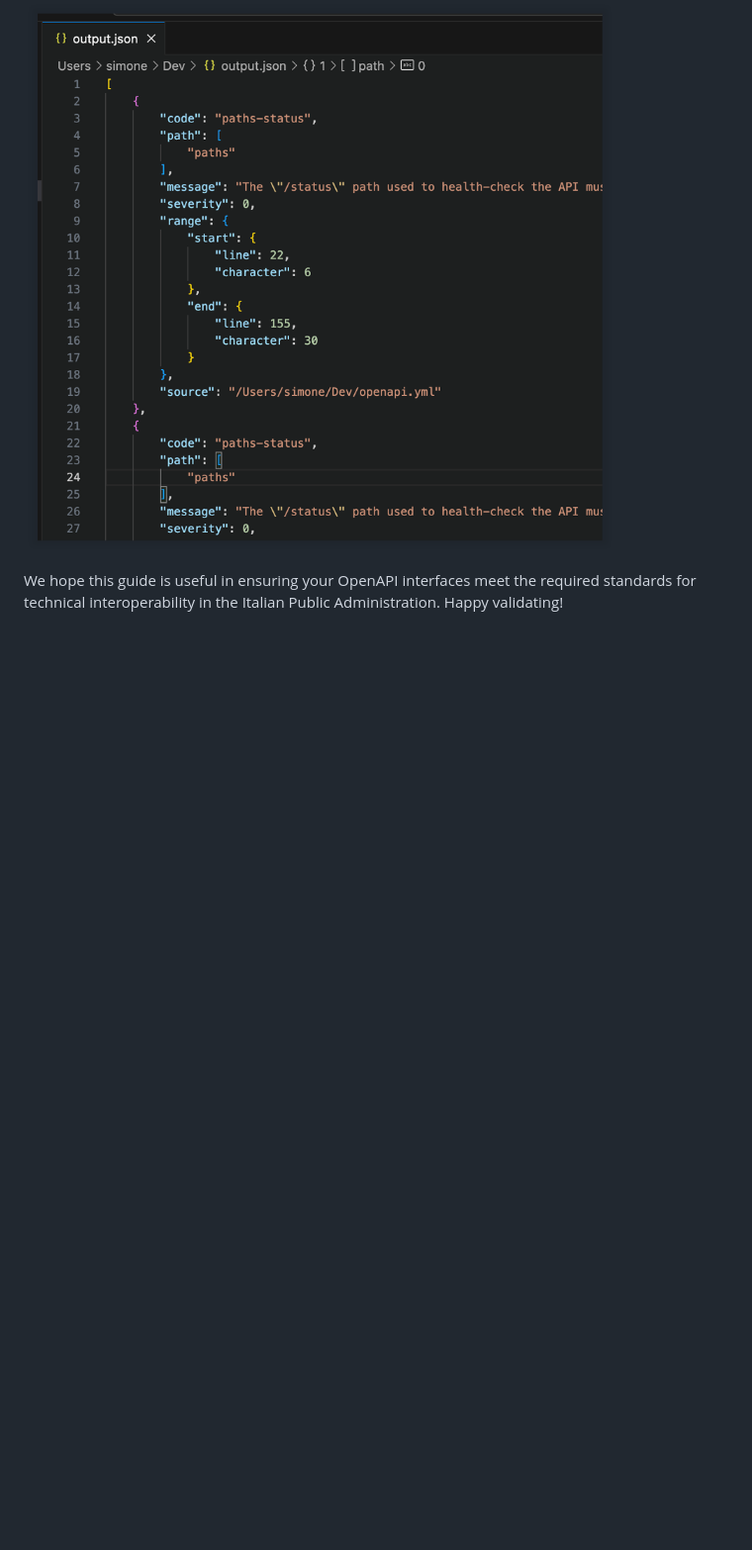
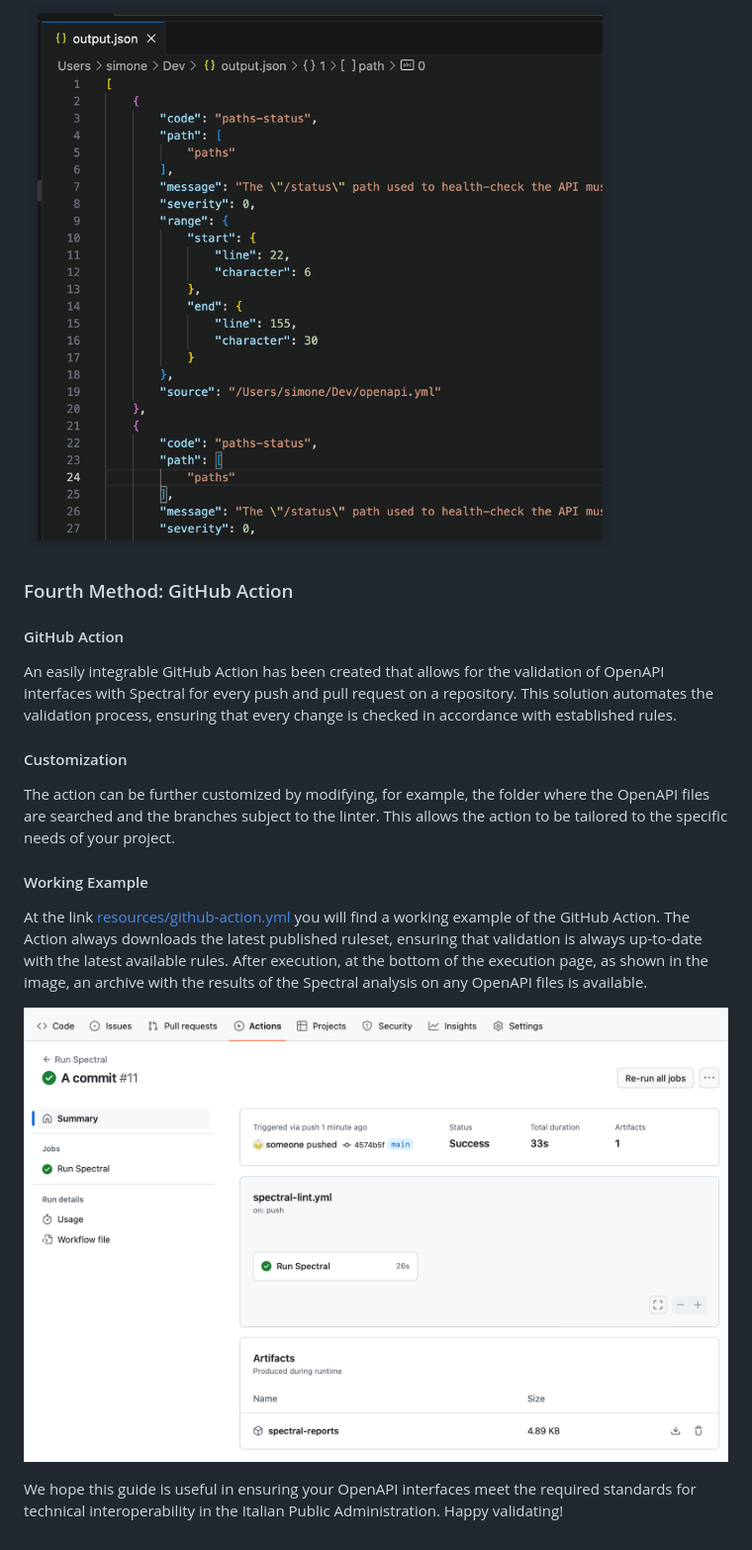
Before and after one commit to italia/api-oas-checker-rules, a Markdown page: README_EN.md, the part around one of its changes. Shown at 99% size. GitHub-like rendering; pictures changed too: resources/img/github1.png (added); blank space fills up the shorter version.

```diff
--- a/README_EN.md
+++ b/README_EN.md
@@ -93,4 +100,20 @@ The output file, in JSON format, lists all occurrences where the rules were viol
 
 ![Retrieving the tool](resources/img/cli3.png)
 
+### Fourth Method: GitHub Action
+
+#### GitHub Action
+
+An easily integrable GitHub Action has been created that allows for the validation of OpenAPI interfaces with Spectral for every push and pull request on a repository. This solution automates the validation process, ensuring that every change is checked in accordance with established rules.
+
+#### Customization
+
+The action can be further customized by modifying, for example, the folder where the OpenAPI files are searched and the branches subject to the linter. This allows the action to be tailored to the specific needs of your project.
+
+#### Working Example
+
+At the link [resources/github-action.yml](resources/github-action.yml) you will find a working example of the GitHub Action. The Action always downloads the latest published ruleset, ensuring that validation is always up-to-date with the latest available rules. After execution, at the bottom of the execution page, as shown in the image, an archive with the results of the Spectral analysis on any OpenAPI files is available.
+
+![Example on GitHub in the Action section](resources/img/github1.png)
+
 We hope this guide is useful in ensuring your OpenAPI interfaces meet the required standards for technical interoperability in the Italian Public Administration. Happy validating!
```
Also changed, not shown: other parts of README_EN.md (+8 -1 lines), README.md (+23 -1 lines), 1 other file.
